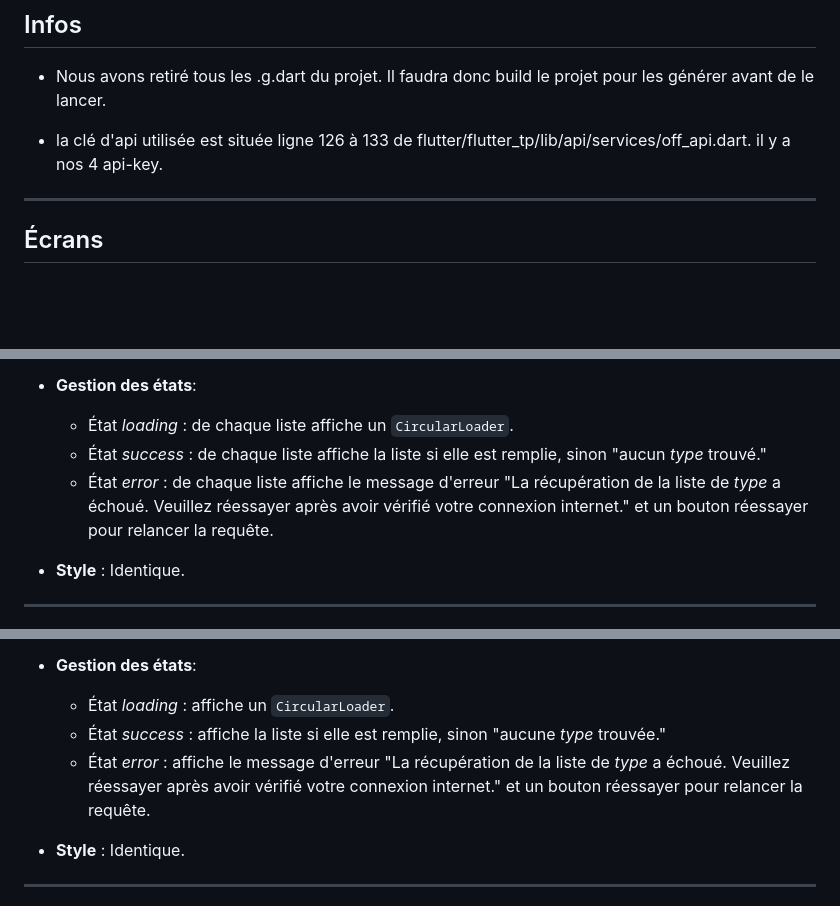
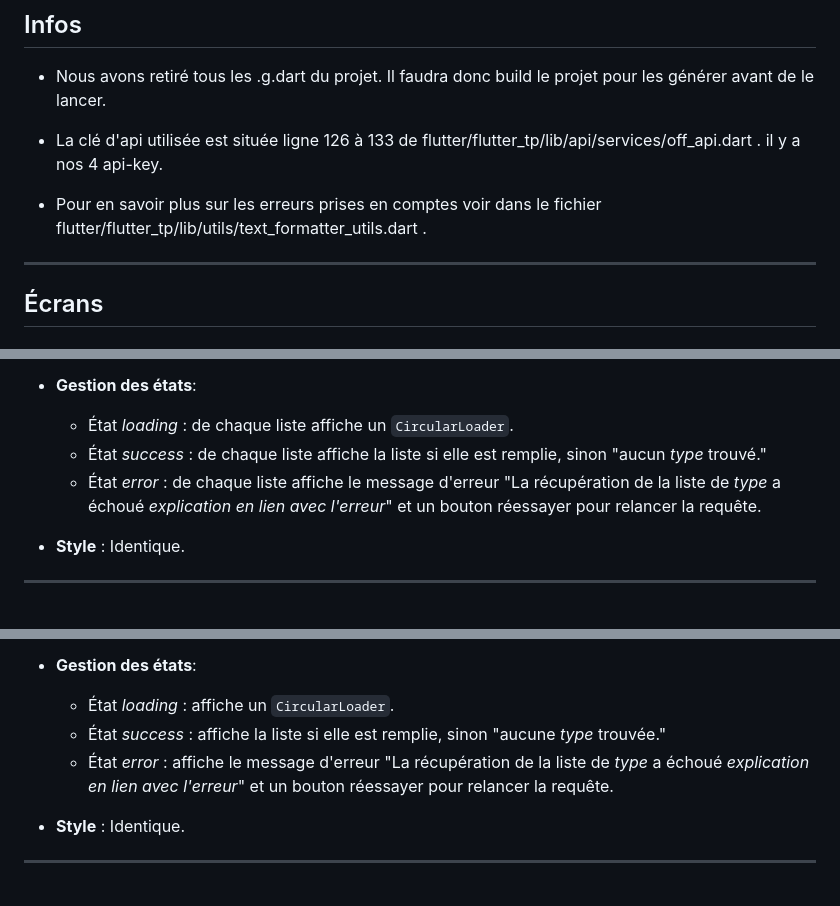
Before and after one commit to vryc9/flutter, a Markdown page: README.md, 3 parts joined by grey strips. Rendered like a GitHub page; blank space fills up the shorter version.

Commit message:
readme mis à jour

```diff
--- a/README.md
+++ b/README.md
@@ -13,7 +13,9 @@
 
 - Nous avons retiré tous les .g.dart du projet. Il faudra donc build le projet pour les générer avant de le lancer.
 
-- la clé d'api utilisée est située ligne 126 à 133 de flutter/flutter_tp/lib/api/services/off_api.dart. il y a nos 4 api-key.
+- La clé d'api utilisée est située ligne 126 à 133 de flutter/flutter_tp/lib/api/services/off_api.dart . il y a nos 4 api-key.
+
+- Pour en savoir plus sur les erreurs prises en comptes voir dans le fichier flutter/flutter_tp/lib/utils/text_formatter_utils.dart .
 
 ---
 
@@ -43,7 +45,7 @@
 - **Gestion des états**:
   - État *loading* : de chaque liste affiche un `CircularLoader`.
   - État *success* : de chaque liste affiche la liste si elle est remplie, sinon "aucun *type* trouvé."
-  - État *error* : de chaque liste affiche le message d'erreur "La récupération de la liste de *type* a échoué. Veuillez réessayer après avoir vérifié votre connexion internet." et un bouton réessayer pour relancer la requête.
+  - État *error* : de chaque liste affiche le message d'erreur "La récupération de la liste de *type* a échoué *explication en lien avec l'erreur*" et un bouton réessayer pour relancer la requête.
 
 - **Style** : Identique.
 
@@ -60,7 +62,7 @@
 - **Gestion des états**:
   - État *loading* : affiche un `CircularLoader`.
   - État *success* : affiche la liste si elle est remplie, sinon "aucune *type* trouvée."
-  - État *error* : affiche le message d'erreur "La récupération de la liste de *type* a échoué. Veuillez réessayer après avoir vérifié votre connexion internet." et un bouton réessayer pour relancer la requête.
+  - État *error* : affiche le message d'erreur "La récupération de la liste de *type* a échoué *explication en lien avec l'erreur*" et un bouton réessayer pour relancer la requête.
 
 - **Style** : Identique.
 
```
Also changed, not shown: other parts of README.md (+7 -7 lines), flutter_tp/README.md (+12 -10 lines).
